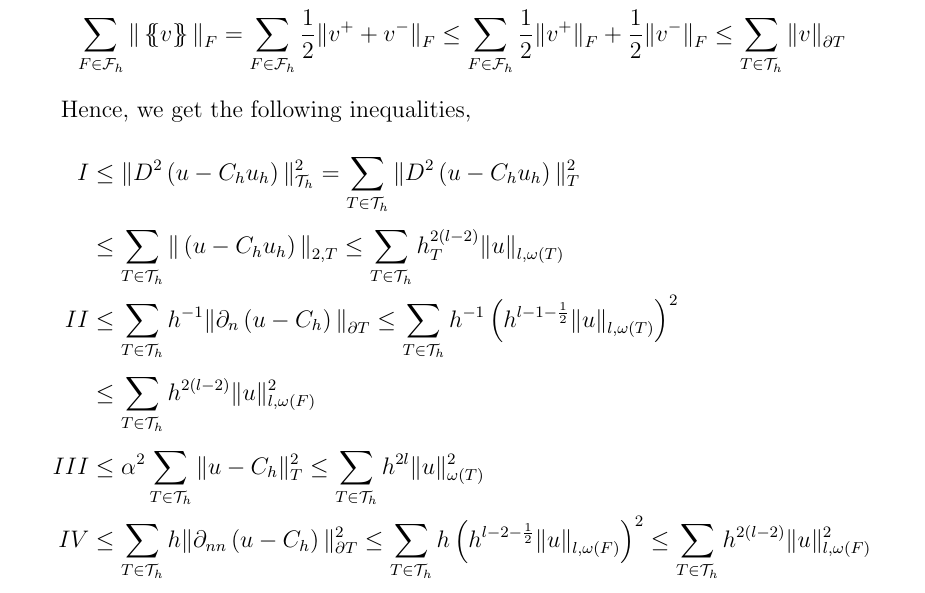
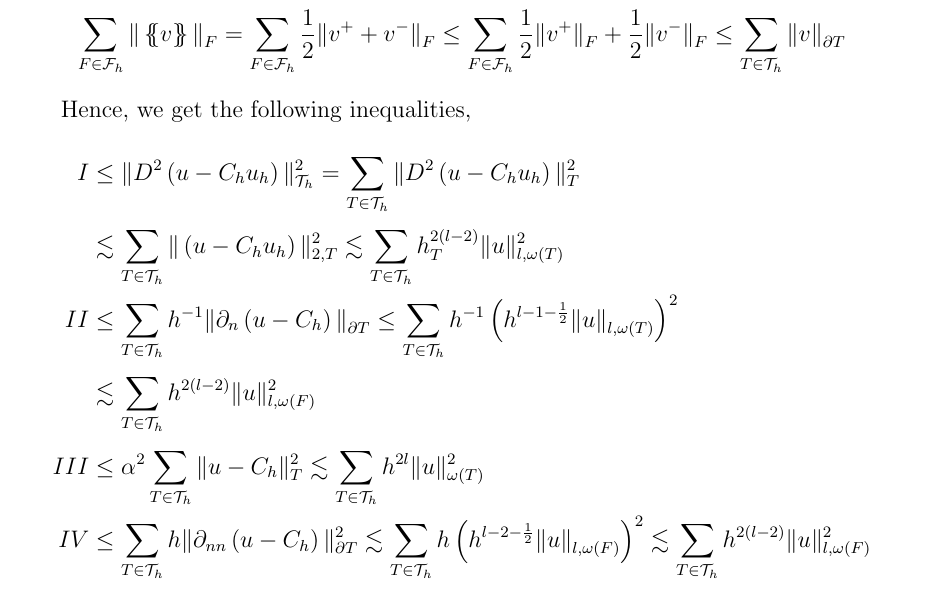
Before and after one commit to isakhammer/master_thesis, a LaTeX document (latex/main.tex, which reads latex/CIP.tex, latex/isaks_template.sty): part of page 21 of 33, cut so that both start at the same text. Compiled offline with pdfLaTeX.

Commit message:
Lesssim for latex

```diff
--- a/latex/CIP.tex
+++ b/latex/CIP.tex
@@ -443,12 +443,13 @@ Hence, we get the following inequalities,
 \begin{equation*}
     \begin{split}
 I & \le  \| D^2\left( u - C_{h}u_{h} \right)  \|_{ \mathcal{T} _{h} }^{ 2 } = \sum_{T \in \mathcal{T} _{h}}^{} \| D^2 \left( u - C_{h}u_{h} \right)  \|_{ T }^{ 2 } \\
- & \le \sum_{T \in \mathcal{T} _{h}}^{}  \| \left( u - C_{h}u_{h} \right)  \|_{2,T  }^{  } \le  \sum_{T \in \mathcal{T} _{h}}^{}  h_{T}^{2\left( l-2 \right) } \| u \|_{l, \omega \left( T \right)   }^{  } \\
+ & \lesssim \sum_{T \in \mathcal{T} _{h}}^{}  \| \left( u - C_{h}u_{h} \right)  \|_{2,T  }^{  2} \lesssim  \sum_{T \in \mathcal{T} _{h}}^{}  h_{T}^{2\left( l-2 \right) } \| u \|_{l, \omega \left( T \right)   }^{2  } \\
     II & \le  \sum_{T \in \mathcal{T} _{h}}^{}  h^{-1} \| \partial _{n} \left( u - C_{h} \right)  \|_{ \partial T  }^{  } \le  \sum_{T \in \mathcal{T} _{h}}^{}  h^{-1} \left( h^{l -1 -\frac{1}{2}} \| u \|_{ l, \omega \left( T \right)  }^{  }
     \right)^{2}  \\
-    & \le \sum_{T \in \mathcal{T} _{h}}^{}  h^{2(l-2)} \| u \|_{ l, \omega \left( F \right)  }^{ 2 } \\
- III  &\le  \alpha^2  \sum_{T \in \mathcal{T} _{h}}^{}  \| u - C_{h} \|_{ T }^{ 2 } \le  \sum_{T \in \mathcal{T} _{h}}^{} h^{2l} \| u \|_{ \omega \left( T \right)  }^{ 2 } \\
-IV & \le \sum_{T \in \mathcal{T} _{h}}^{}  h \| \partial _{nn} \left( u - C_{h} \right)  \|_{\partial T  }^{2  } \le  \sum_{T \in  \mathcal{T} _{h}}^{} h \left( h^{l -2 -\frac{1}{2}} \| u \|_{ l, \omega \left( F \right)  }^{  }  \right)^{2} \le
+    & \lesssim \sum_{T \in \mathcal{T} _{h}}^{}  h^{2(l-2)} \| u \|_{ l, \omega \left( F \right)  }^{ 2 } \\
+ III  &\le   \alpha^2  \sum_{T \in \mathcal{T} _{h}}^{}  \| u - C_{h} \|_{ T }^{ 2 } \lesssim   \sum_{T \in \mathcal{T} _{h}}^{} h^{2l} \| u \|_{ \omega \left( T \right)  }^{ 2 } \\
+IV & \le \sum_{T \in \mathcal{T} _{h}}^{}  h \| \partial _{nn} \left( u - C_{h} \right)  \|_{\partial T  }^{2  } \lesssim  \sum_{T \in  \mathcal{T} _{h}}^{} h \left( h^{l -2 -\frac{1}{2}} \| u \|_{ l, \omega \left( F \right)  }^{  }  \right)^{2}
+\lesssim
 \sum_{T  \in  \mathcal{T} _{h}}^{} h^{2(l-2)}  \| u \|_{ l, \omega \left( F \right)  }^{ 2 }
  \end{split}
 \end{equation*}
--- a/latex/isaks_template.sty
+++ b/latex/isaks_template.sty
@@ -64,6 +64,7 @@
 \newgeometry{vmargin={15mm}, hmargin={15mm,37mm}}
 
 \usepackage{amsmath}
+\usepackage{amssymb}
 \usepackage{subfig}
 % \usepackage{subcaption}
 % \usepackage{newtxmath}
```
Also changed, not shown: latex/CIP.tex (6 more changed lines).
